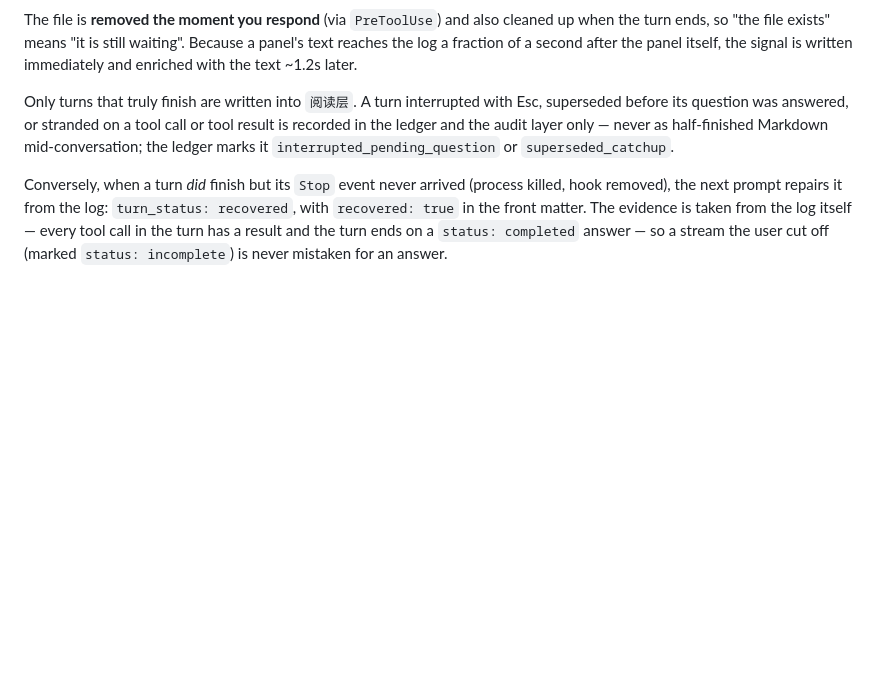
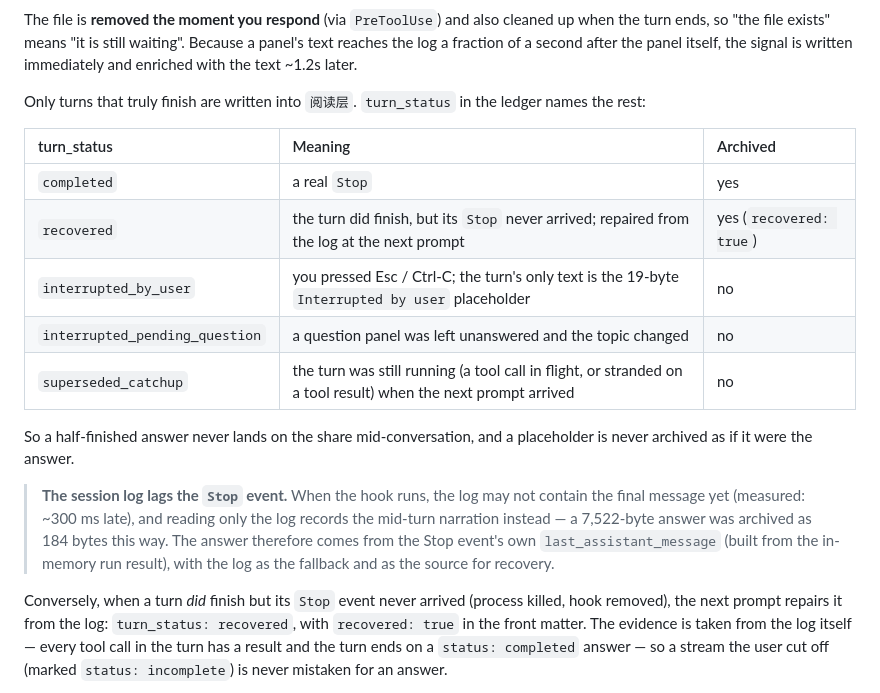
Before and after one commit to PukerWonderLand/codebuddy-usage, a Markdown page: README.md, the part around the change. Drawn GitHub-style; blank space fills up the shorter version.

```diff
--- a/README.md
+++ b/README.md
@@ -143,11 +143,26 @@ cleaned up when the turn ends, so "the file exists" means "it is still waiting".
 Because a panel's text reaches the log a fraction of a second after the panel
 itself, the signal is written immediately and enriched with the text ~1.2s later.
 
-Only turns that truly finish are written into `阅读层`. A turn interrupted with
-Esc, superseded before its question was answered, or stranded on a tool call or
-tool result is recorded in the ledger and the audit layer only — never as
-half-finished Markdown mid-conversation; the ledger marks it
-`interrupted_pending_question` or `superseded_catchup`.
+Only turns that truly finish are written into `阅读层`. `turn_status` in the
+ledger names the rest:
+
+| turn_status | Meaning | Archived |
+| :--- | :--- | :--- |
+| `completed` | a real `Stop` | yes |
+| `recovered` | the turn did finish, but its `Stop` never arrived; repaired from the log at the next prompt | yes (`recovered: true`) |
+| `interrupted_by_user` | you pressed Esc / Ctrl-C; the turn's only text is the 19-byte `Interrupted by user` placeholder | no |
+| `interrupted_pending_question` | a question panel was left unanswered and the topic changed | no |
+| `superseded_catchup` | the turn was still running (a tool call in flight, or stranded on a tool result) when the next prompt arrived | no |
+
+So a half-finished answer never lands on the share mid-conversation, and a
+placeholder is never archived as if it were the answer.
+
+> **The session log lags the `Stop` event.** When the hook runs, the log may not
+> contain the final message yet (measured: ~300 ms late), and reading only the log
+> records the mid-turn narration instead — a 7,522-byte answer was archived as
+> 184 bytes this way. The answer therefore comes from the Stop event's own
+> `last_assistant_message` (built from the in-memory run result), with the log as
+> the fallback and as the source for recovery.
 
 Conversely, when a turn *did* finish but its `Stop` event never arrived (process
 killed, hook removed), the next prompt repairs it from the log:
```
Also changed, not shown: AGENTS.md (+11 -2 lines), README.zh-CN.md (+13 -1 lines).
